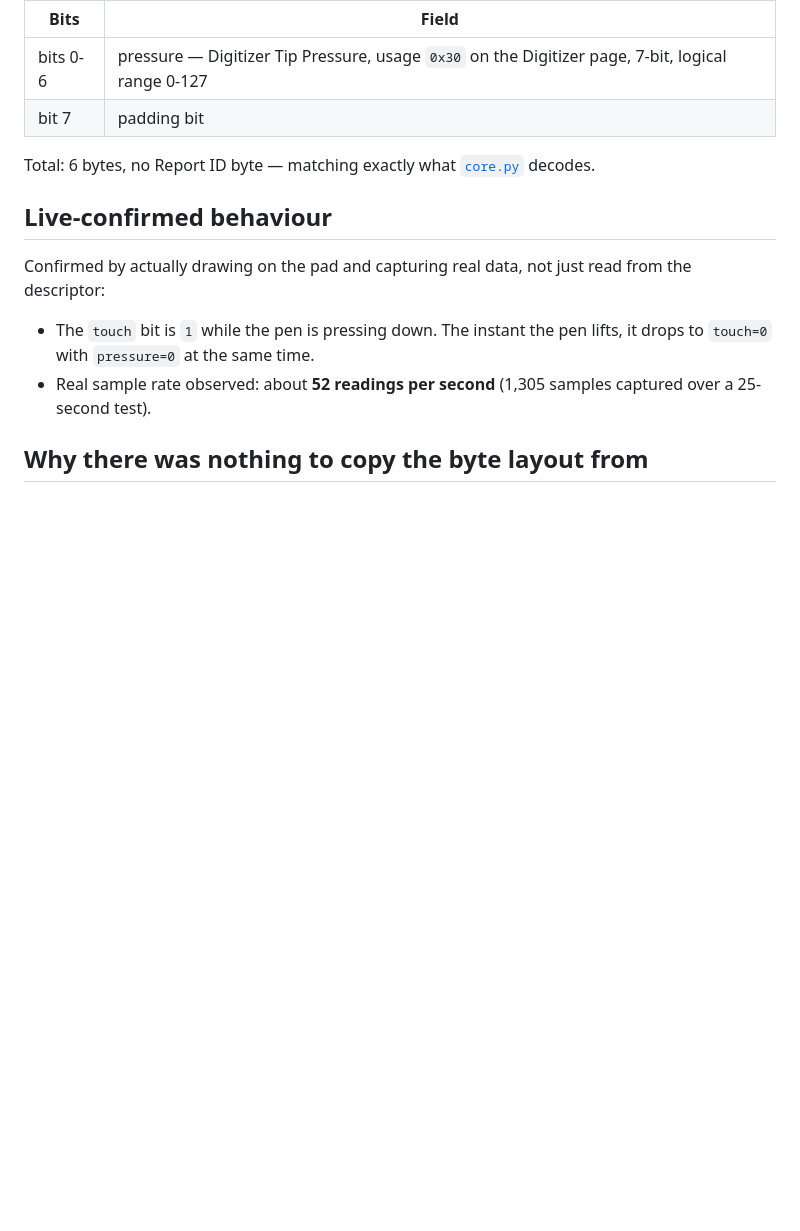
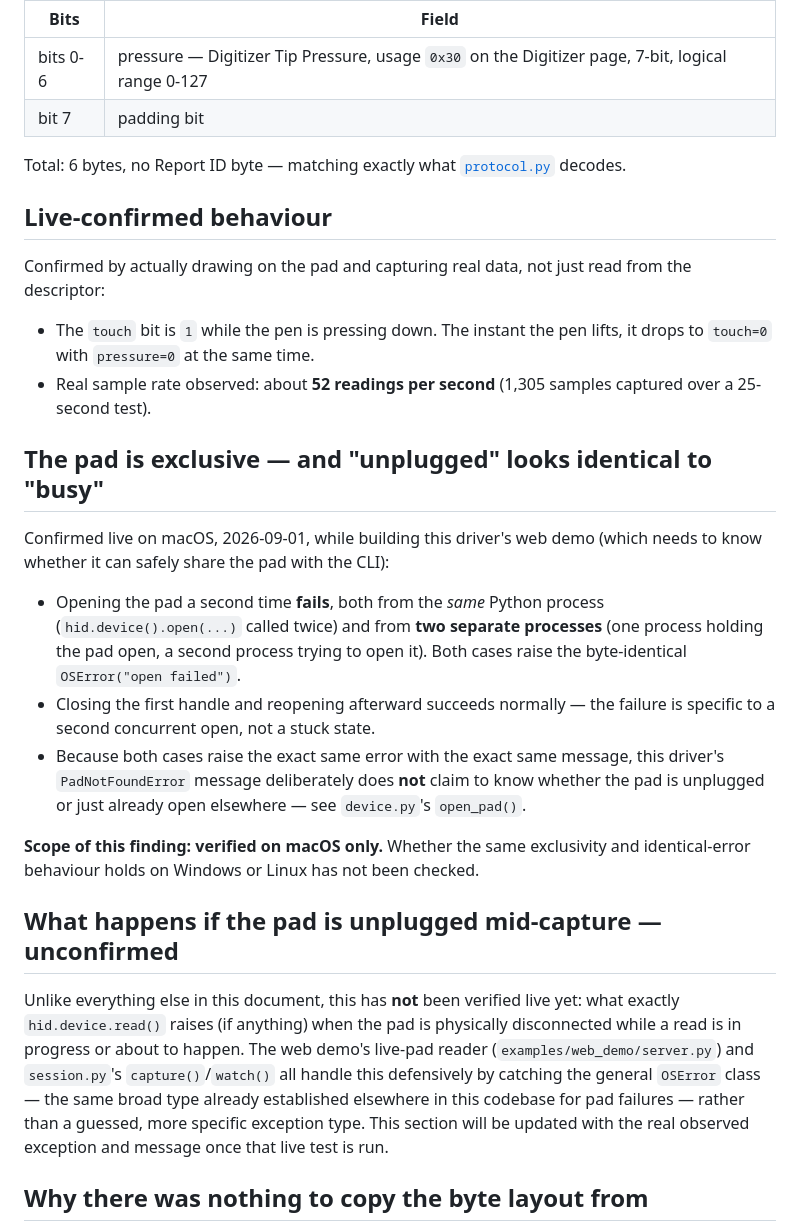
Before and after one commit to CaptainCodeAU/epad-signature-pad-hid-driver, a Markdown page: docs/HARDWARE_NOTES.md, the part around the change. Rendered like a GitHub page; blank space fills up the shorter version.

```diff
--- a/docs/HARDWARE_NOTES.md
+++ b/docs/HARDWARE_NOTES.md
@@ -67,7 +67,7 @@ vendor-defined Application collection, containing:
 | bit 7 | padding bit |
 
 Total: 6 bytes, no Report ID byte — matching exactly what
-[`core.py`](../src/epad_signature_pad_hid_driver/core.py) decodes.
+[`protocol.py`](../src/epad_signature_pad_hid_driver/protocol.py) decodes.
 
 ## Live-confirmed behaviour
 
@@ -78,6 +78,38 @@ just read from the descriptor:
   pen lifts, it drops to `touch=0` with `pressure=0` at the same time.
 - Real sample rate observed: about **52 readings per second** (1,305
   samples captured over a 25-second test).
+
+## The pad is exclusive — and "unplugged" looks identical to "busy"
+
+Confirmed live on macOS, 2026-09-01, while building this driver's web demo
+(which needs to know whether it can safely share the pad with the CLI):
+
+- Opening the pad a second time **fails**, both from the *same* Python
+  process (`hid.device().open(...)` called twice) and from **two separate
+  processes** (one process holding the pad open, a second process trying
+  to open it). Both cases raise the byte-identical `OSError("open failed")`.
+- Closing the first handle and reopening afterward succeeds normally — the
+  failure is specific to a second concurrent open, not a stuck state.
+- Because both cases raise the exact same error with the exact same
+  message, this driver's `PadNotFoundError` message deliberately does
+  **not** claim to know whether the pad is unplugged or just already open
+  elsewhere — see `device.py`'s `open_pad()`.
+
+**Scope of this finding: verified on macOS only.** Whether the same
+exclusivity and identical-error behaviour holds on Windows or Linux has
+not been checked.
+
+## What happens if the pad is unplugged mid-capture — unconfirmed
+
+Unlike everything else in this document, this has **not** been verified
+live yet: what exactly `hid.device.read()` raises (if anything) when the
+pad is physically disconnected while a read is in progress or about to
+happen. The web demo's live-pad reader (`examples/web_demo/server.py`)
+and `session.py`'s `capture()`/`watch()` all handle this defensively by
+catching the general `OSError` class — the same broad type already
+established elsewhere in this codebase for pad failures — rather than a
+guessed, more specific exception type. This section will be updated with
+the real observed exception and message once that live test is run.
 
 ## Why there was nothing to copy the byte layout from
 
```
Also changed, not shown: README.md (+73 -5 lines).
